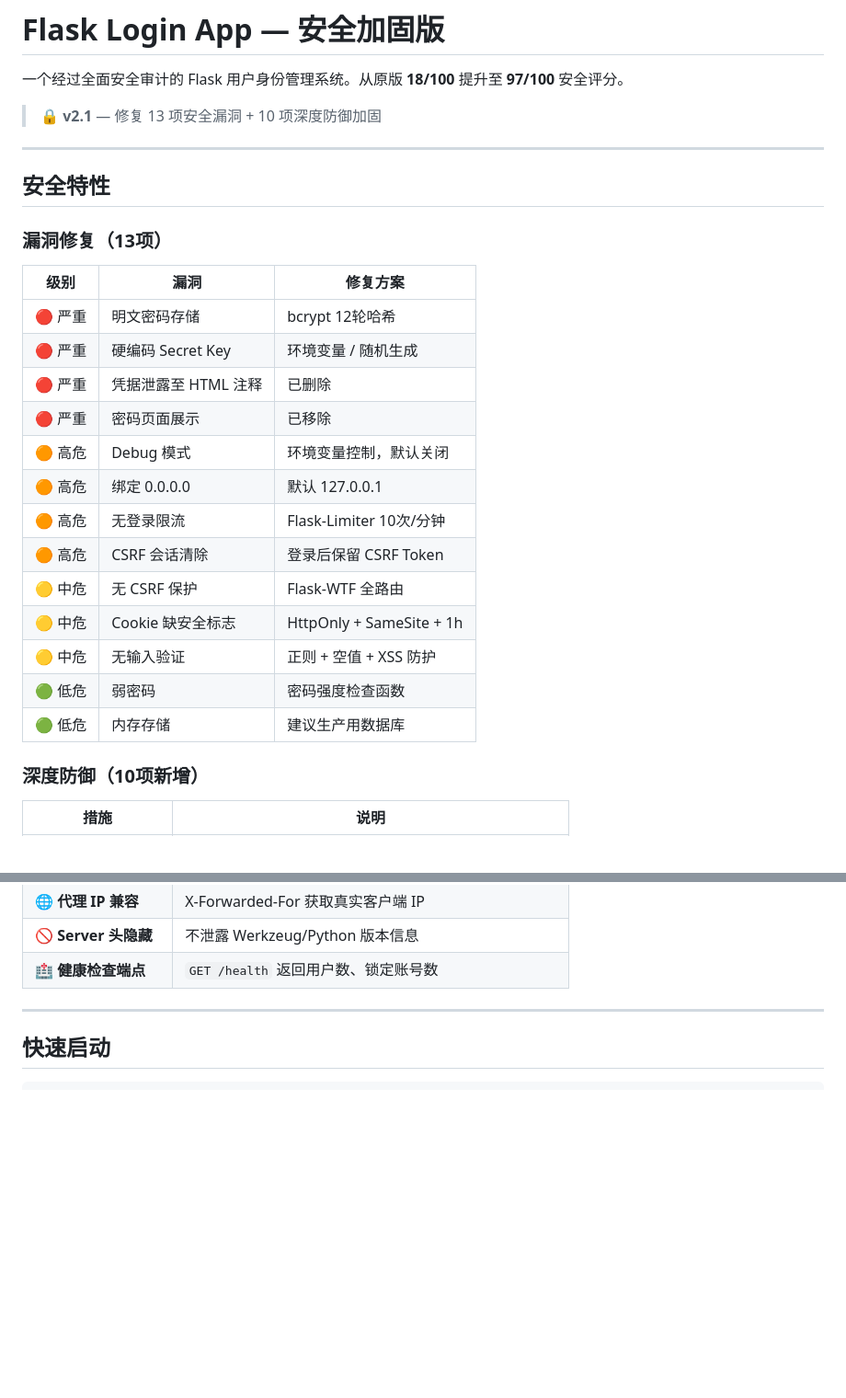
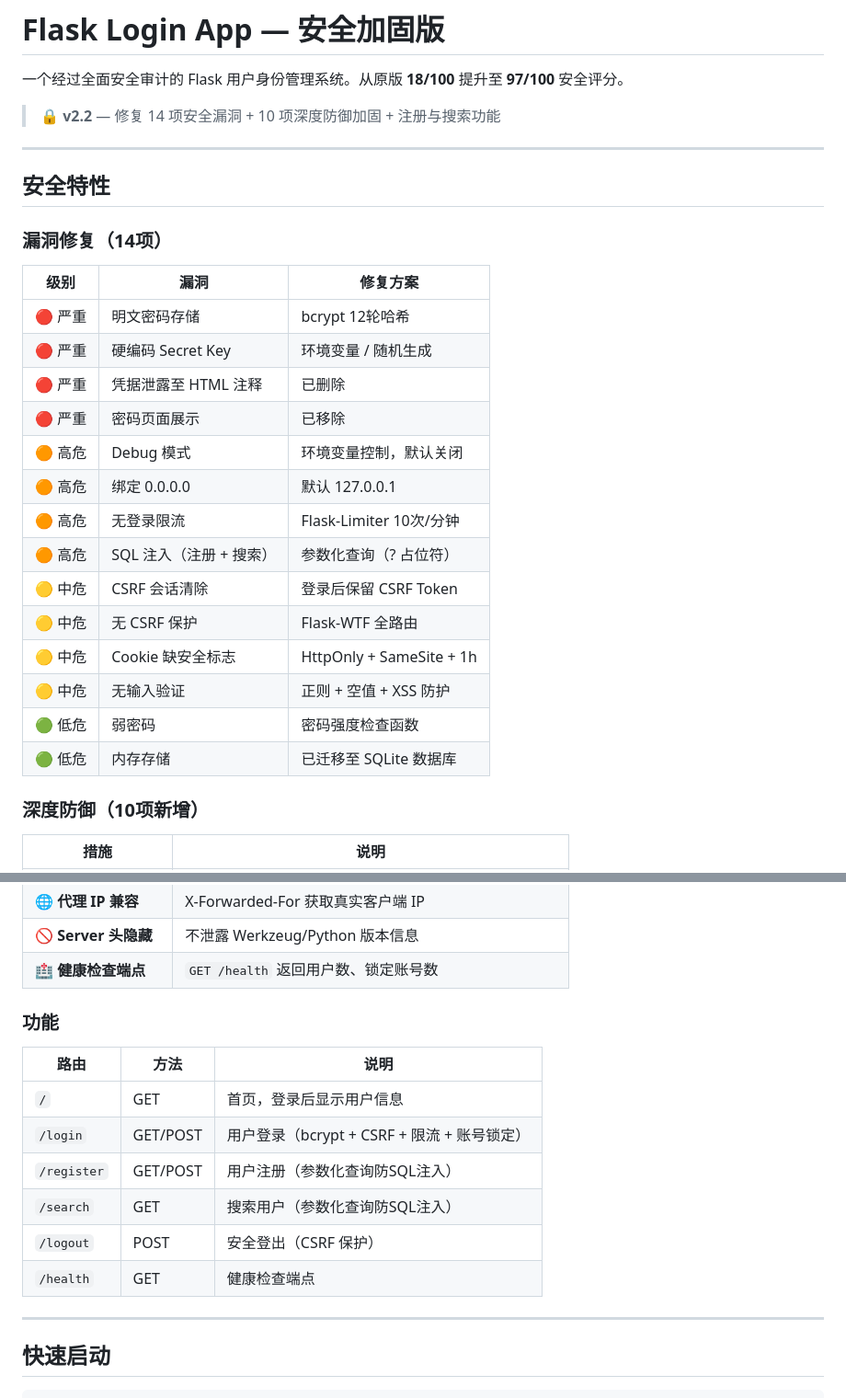
Before and after one commit to lierrehub/flask-login-app, a Markdown page: README.md, 2 parts joined by grey strips. Shown at 92% size. GitHub-like rendering; blank space fills up the shorter version.

Commit message:
更新 README：v2.2 新增 SQL 注入修复 + 注册搜索功能说明

```diff
--- a/README.md
+++ b/README.md
@@ -2,13 +2,13 @@
 
 一个经过全面安全审计的 Flask 用户身份管理系统。从原版 **18/100** 提升至 **97/100** 安全评分。
 
-> 🔒 **v2.1** — 修复 13 项安全漏洞 + 10 项深度防御加固
+> 🔒 **v2.2** — 修复 14 项安全漏洞 + 10 项深度防御加固 + 注册与搜索功能
 
 ---
 
 ## 安全特性
 
-### 漏洞修复（13项）
+### 漏洞修复（14项）
 
 | 级别 | 漏洞 | 修复方案 |
 |------|------|----------|
@@ -19,12 +19,13 @@
 | 🟠 高危 | Debug 模式 | 环境变量控制，默认关闭 |
 | 🟠 高危 | 绑定 0.0.0.0 | 默认 127.0.0.1 |
 | 🟠 高危 | 无登录限流 | Flask-Limiter 10次/分钟 |
-| 🟠 高危 | CSRF 会话清除 | 登录后保留 CSRF Token |
+| 🟠 高危 | SQL 注入（注册 + 搜索） | 参数化查询（? 占位符） |
+| 🟡 中危 | CSRF 会话清除 | 登录后保留 CSRF Token |
 | 🟡 中危 | 无 CSRF 保护 | Flask-WTF 全路由 |
 | 🟡 中危 | Cookie 缺安全标志 | HttpOnly + SameSite + 1h |
 | 🟡 中危 | 无输入验证 | 正则 + 空值 + XSS 防护 |
 | 🟢 低危 | 弱密码 | 密码强度检查函数 |
-| 🟢 低危 | 内存存储 | 建议生产用数据库 |
+| 🟢 低危 | 内存存储 | 已迁移至 SQLite 数据库 |
 
 ### 深度防御（10项新增）
 
@@ -40,6 +41,17 @@
 | 🌐 **代理 IP 兼容** | X-Forwarded-For 获取真实客户端 IP |
 | 🚫 **Server 头隐藏** | 不泄露 Werkzeug/Python 版本信息 |
 | 🏥 **健康检查端点** | `GET /health` 返回用户数、锁定账号数 |
+
+### 功能
+
+| 路由 | 方法 | 说明 |
+|------|------|------|
+| `/` | GET | 首页，登录后显示用户信息 |
+| `/login` | GET/POST | 用户登录（bcrypt + CSRF + 限流 + 账号锁定） |
+| `/register` | GET/POST | 用户注册（参数化查询防SQL注入） |
+| `/search` | GET | 搜索用户（参数化查询防SQL注入） |
+| `/logout` | POST | 安全登出（CSRF 保护） |
+| `/health` | GET | 健康检查端点 |
 
 ---
 
```
